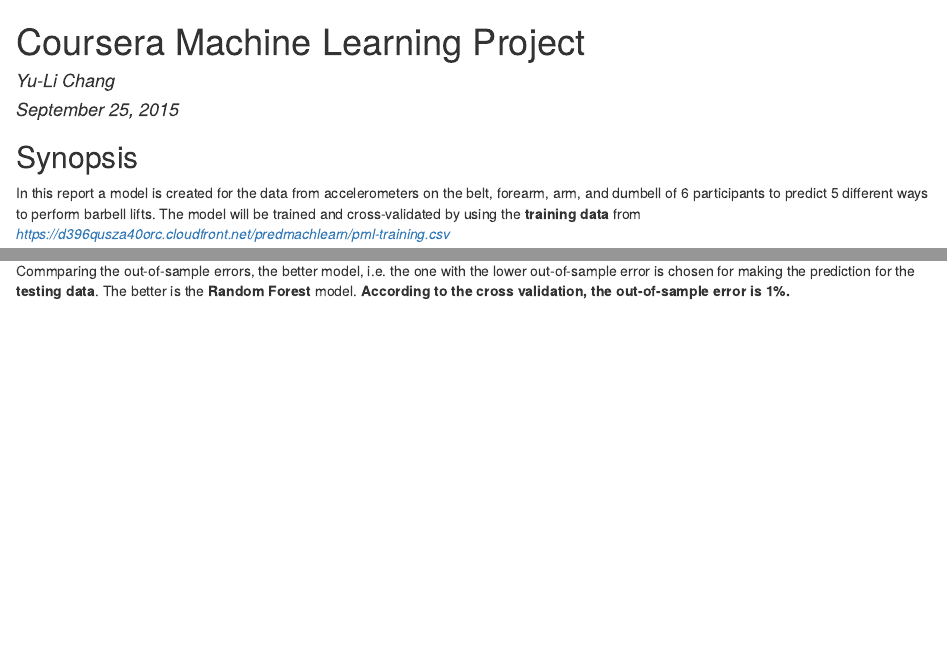
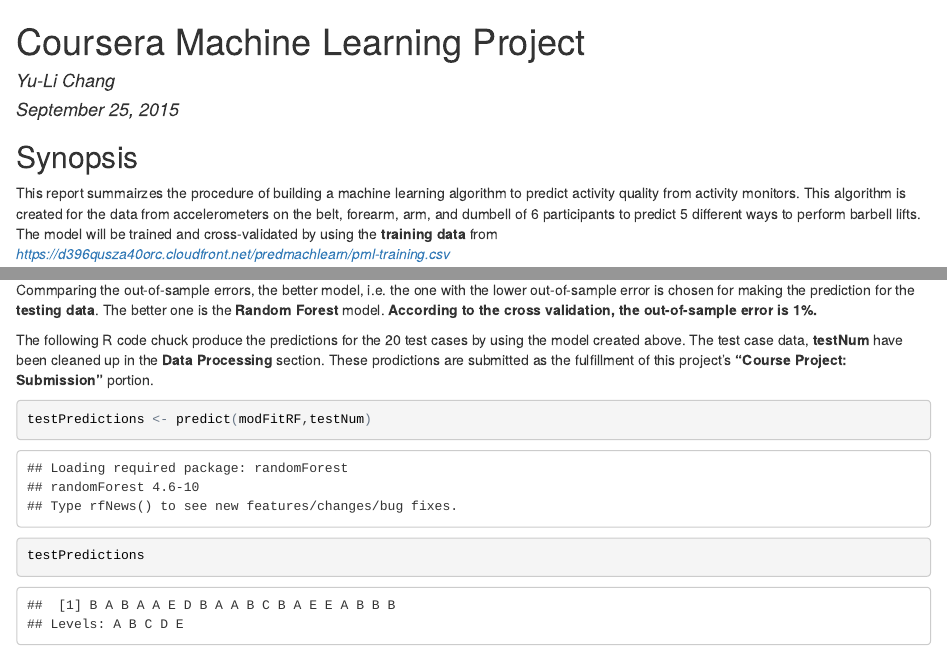
Before and after one commit to ylchang/Coursera-Machine-Learning-Project, an R Markdown document (Project.Rmd): the page in a window 1100 px wide, from its top, and a second part further down, joined at a grey line. The pictures show the output file Project.html that the author committed with the source, opened offline.

Commit message:
Update the Result section

````diff
--- a/Project.Rmd
+++ b/Project.Rmd
@@ -6,7 +6,7 @@
 ---
 
 ##Synopsis
-In this report a model is created for the data from accelerometers on the belt, forearm, arm, and dumbell of 6 participants to predict 5 different ways to perform barbell lifts. The model will be trained and cross-validated by using the **training data** from
+This report summairzes the procedure of building a machine learning algorithm to predict activity quality from activity monitors. This algorithm is created for the data from accelerometers on the belt, forearm, arm, and dumbell of 6 participants to predict 5 different ways to perform barbell lifts. The model will be trained and cross-validated by using the **training data** from
 *https://d396qusza40orc.cloudfront.net/predmachlearn/pml-training.csv*
 
 And the final model will be used to predict the barbell lift patterns from the **testing data** from
@@ -107,4 +107,11 @@
 This model has **2.4% in-sample error** (97.6% accuracy) and **4% out-of-sample error** (96% accuracy).
 
 ##Results
-Commparing the out-of-sample errors, the better model, i.e. the one with the lower out-of-sample error is chosen for making the prediction for the **testing data**. The better is the **Random Forest** model. **According to the cross validation, the out-of-sample error is 1%.**
+Commparing the out-of-sample errors, the better model, i.e. the one with the lower out-of-sample error is chosen for making the prediction for the **testing data**. The better one is the **Random Forest** model. **According to the cross validation, the out-of-sample error is 1%.**
+
+The following R code chuck produce the predictions for the 20 test cases by using the model created above. The test case data, **testNum** have been cleaned up in the **Data Processing** section. These prodictions are submitted as the fulfillment of this project's **"Course Project: Submission"** portion.
+
+```{r}
+testPredictions <- predict(modFitRF,testNum)
+testPredictions
+```
````
Also changed, not shown: Project.html.
